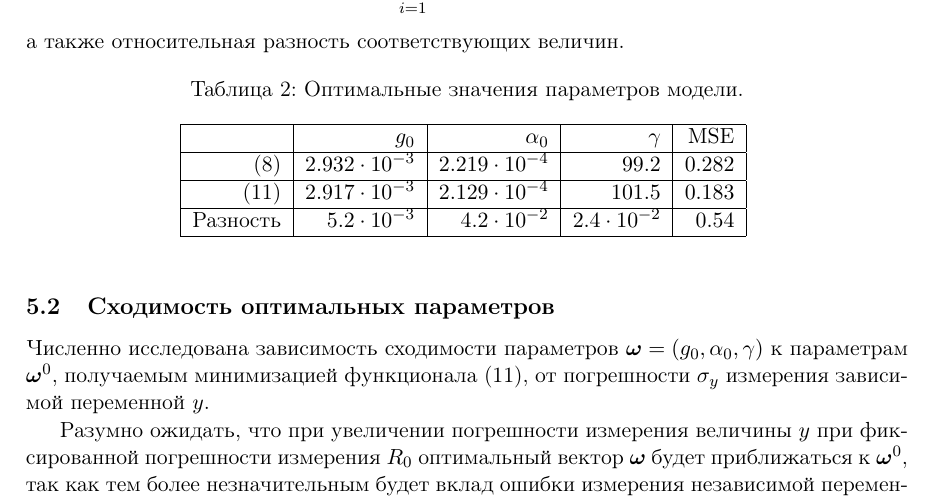
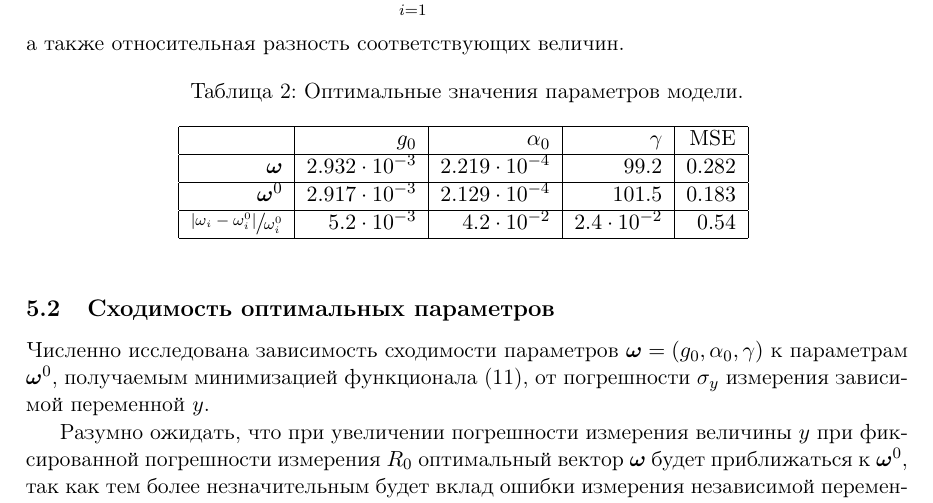
Before and after one commit to 0xd34df00d/RefractOptics, a LaTeX paper (doc/Rudoy2014LevMar.tex): part of page 7 of 9, cut so that both start at the same text. Compiled offline with pdfLaTeX.

Commit message:
[2014LevMar] Use \bomega and \bomega^0 in the table.

```diff
--- a/doc/Rudoy2014LevMar.tex
+++ b/doc/Rudoy2014LevMar.tex
@@ -479,10 +479,10 @@ $2 \sqrt{R_0} \approx 1 + R_0$ в \eqref{eq:y_exact}, получив выраж
   \centering
   \begin{tabular}{| r | r | r | r | r | r | r | r |}
 	\hline
-							& $g_0$					& $\alpha_0$			& $\gamma$				& MSE		\\ \hline
-	\eqref{eq:s}			& $2.932 \cdot 10^{-3}$	& $2.219 \cdot 10^{-4}$	& $99.2$				& $0.282$	\\ \hline
-	\eqref{eq:s_classic}	& $2.917 \cdot 10^{-3}$	& $2.129 \cdot 10^{-4}$	& $101.5$				& $0.183$	\\ \hline
-	Разность				& $5.2 \cdot 10^{-3}$	& $4.2 \cdot 10^{-2}$	& $2.4 \cdot 10^{-2}$	& $0.54$	\\ \hline
+													& $g_0$					& $\alpha_0$			& $\gamma$				& MSE		\\ \hline
+	$\bomega$										& $2.932 \cdot 10^{-3}$	& $2.219 \cdot 10^{-4}$	& $99.2$				& $0.282$	\\ \hline
+	$\bomega^0$										& $2.917 \cdot 10^{-3}$	& $2.129 \cdot 10^{-4}$	& $101.5$				& $0.183$	\\ \hline
+	$\sfrac{|\omega_i - \omega^0_i|}{\omega^0_i}$	& $5.2 \cdot 10^{-3}$	& $4.2 \cdot 10^{-2}$	& $2.4 \cdot 10^{-2}$	& $0.54$	\\ \hline
   \end{tabular}
   \label{tabl:res_coeffs}
 \end{table}
```
